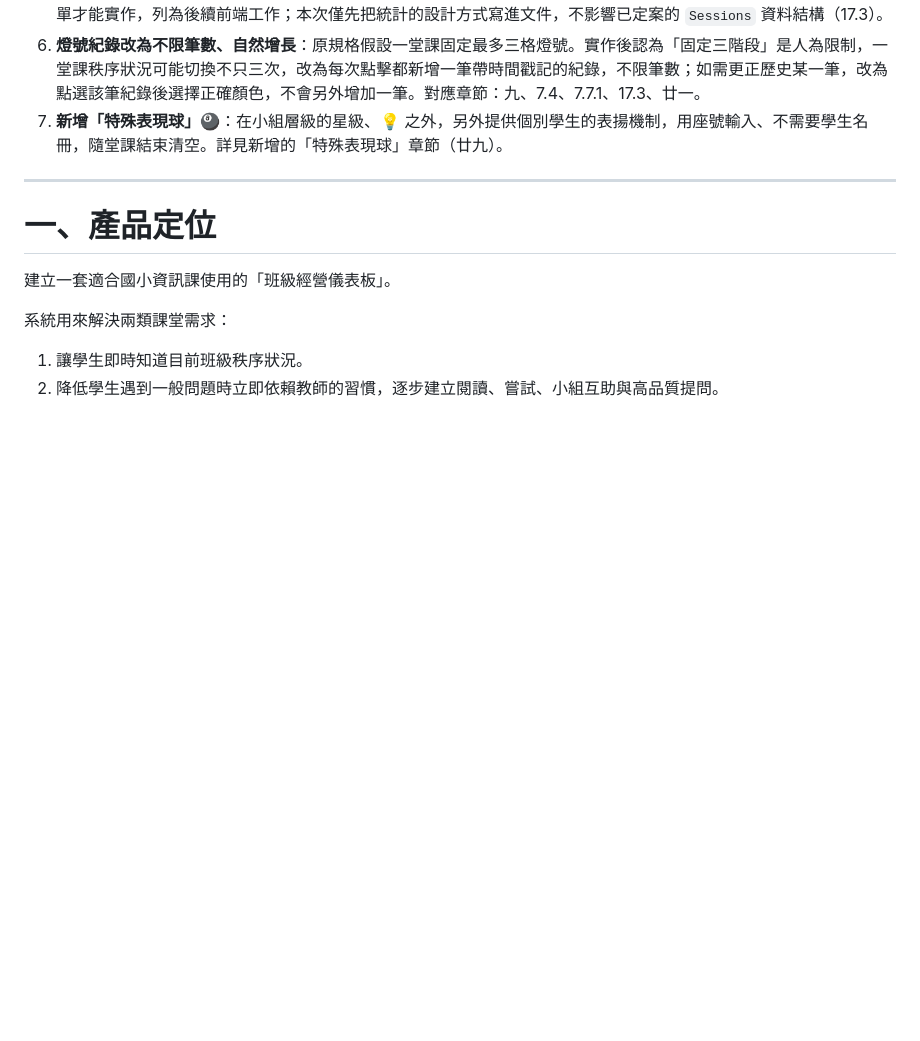
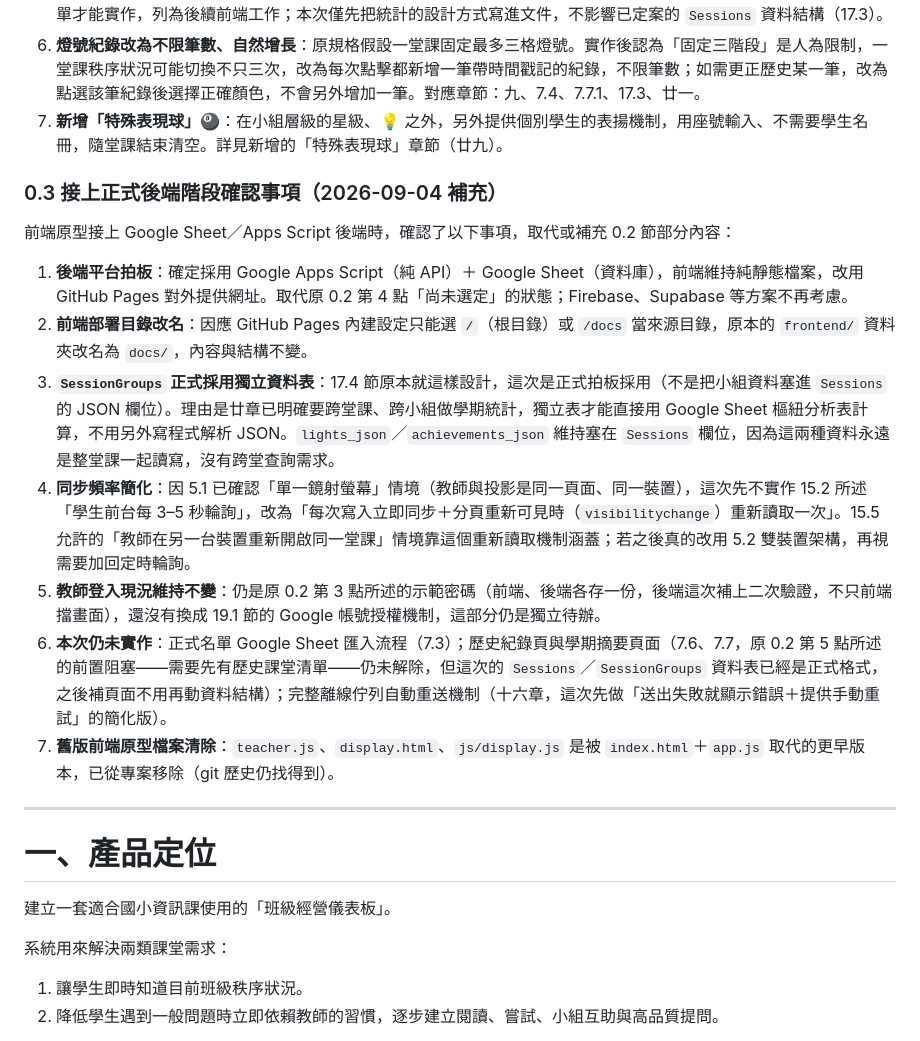
Before and after one commit to minizeng0121/class-dashboard, a Markdown page: 班級經營儀表板｜開發需求文件 v2.0.md, the part around the change. Drawn GitHub-style; blank space fills up the shorter version.

Commit message:
docs: 補上接後端階段的確認事項（0.3節）
比照文件既有 0.2 節的寫法，記錄這次拍板的後端平台、SessionGroups
資料表設計、同步頻率簡化等決定，不覆寫已定案章節內容。

Co-Authored-By: Claude Sonnet 5 <noreply@anthropic.com>
Claude-Session: https://claude.ai/code/session_01UyycRbXwwE48XTX7T5hy1K

```diff
--- a/班級經營儀表板｜開發需求文件 v2.0.md
+++ b/班級經營儀表板｜開發需求文件 v2.0.md
@@ -32,6 +32,18 @@ v2.0 保留 v0.1 的教育理念與核心機制，並正式加入：
 5. **歷史課堂清單尚未實作**：目前前端原型的本機資料層（localStorage）只保留「當下這一堂課」，換下一堂課就覆蓋掉，還沒有累積多堂課的歷史清單。燈號統計（7.7.1）、歷史紀錄（7.6）、學期摘要（7.7）這三個頁面都需要先有歷史課堂清單才能實作，列為後續前端工作；本次僅先把統計的設計方式寫進文件，不影響已定案的 `Sessions` 資料結構（17.3）。
 6. **燈號紀錄改為不限筆數、自然增長**：原規格假設一堂課固定最多三格燈號。實作後認為「固定三階段」是人為限制，一堂課秩序狀況可能切換不只三次，改為每次點擊都新增一筆帶時間戳記的紀錄，不限筆數；如需更正歷史某一筆，改為點選該筆紀錄後選擇正確顏色，不會另外增加一筆。對應章節：九、7.4、7.7.1、17.3、廿一。
 7. **新增「特殊表現球」🎱**：在小組層級的星級、💡 之外，另外提供個別學生的表揚機制，用座號輸入、不需要學生名冊，隨堂課結束清空。詳見新增的「特殊表現球」章節（廿九）。
+
+### 0.3 接上正式後端階段確認事項（2026-09-04 補充）
+
+前端原型接上 Google Sheet／Apps Script 後端時，確認了以下事項，取代或補充 0.2 節部分內容：
+
+1. **後端平台拍板**：確定採用 Google Apps Script（純 API）＋ Google Sheet（資料庫），前端維持純靜態檔案，改用 GitHub Pages 對外提供網址。取代原 0.2 第 4 點「尚未選定」的狀態；Firebase、Supabase 等方案不再考慮。
+2. **前端部署目錄改名**：因應 GitHub Pages 內建設定只能選 `/`（根目錄）或 `/docs` 當來源目錄，原本的 `frontend/` 資料夾改名為 `docs/`，內容與結構不變。
+3. **`SessionGroups` 正式採用獨立資料表**：17.4 節原本就這樣設計，這次是正式拍板採用（不是把小組資料塞進 `Sessions` 的 JSON 欄位）。理由是廿章已明確要跨堂課、跨小組做學期統計，獨立表才能直接用 Google Sheet 樞紐分析表計算，不用另外寫程式解析 JSON。`lights_json`／`achievements_json` 維持塞在 `Sessions` 欄位，因為這兩種資料永遠是整堂課一起讀寫，沒有跨堂查詢需求。
+4. **同步頻率簡化**：因 5.1 已確認「單一鏡射螢幕」情境（教師與投影是同一頁面、同一裝置），這次先不實作 15.2 所述「學生前台每 3–5 秒輪詢」，改為「每次寫入立即同步＋分頁重新可見時（`visibilitychange`）重新讀取一次」。15.5 允許的「教師在另一台裝置重新開啟同一堂課」情境靠這個重新讀取機制涵蓋；若之後真的改用 5.2 雙裝置架構，再視需要加回定時輪詢。
+5. **教師登入現況維持不變**：仍是原 0.2 第 3 點所述的示範密碼（前端、後端各存一份，後端這次補上二次驗證，不只前端擋畫面），還沒有換成 19.1 節的 Google 帳號授權機制，這部分仍是獨立待辦。
+6. **本次仍未實作**：正式名單 Google Sheet 匯入流程（7.3）；歷史紀錄頁與學期摘要頁面（7.6、7.7，原 0.2 第 5 點所述的前置阻塞——需要先有歷史課堂清單——仍未解除，但這次的 `Sessions`／`SessionGroups` 資料表已經是正式格式，之後補頁面不用再動資料結構）；完整離線佇列自動重送機制（十六章，這次先做「送出失敗就顯示錯誤＋提供手動重試」的簡化版）。
+7. **舊版前端原型檔案清除**：`teacher.js`、`display.html`、`js/display.js` 是被 `index.html`＋`app.js` 取代的更早版本，已從專案移除（git 歷史仍找得到）。
 
 ---
 
```
